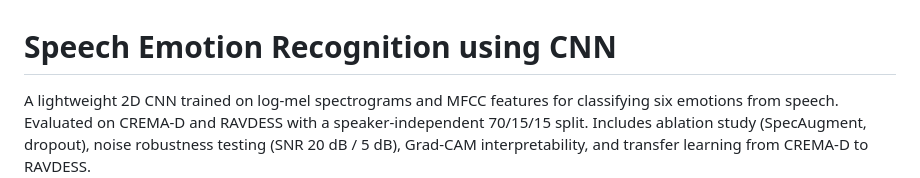
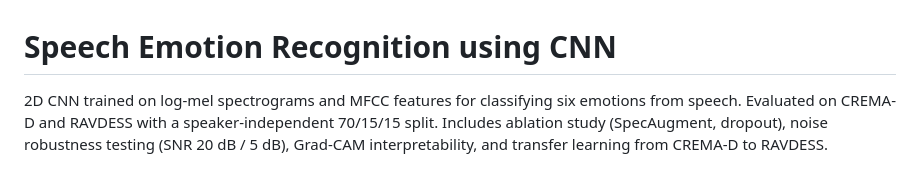
Before and after one commit to kassxxv/speech-emotion-recognition-using-cnn, a Markdown page: README.md, the part around the change. GitHub-like rendering.

Commit message:
deleted word lightweight from README.md

```diff
--- a/README.md
+++ b/README.md
@@ -1,6 +1,6 @@
 # Speech Emotion Recognition using CNN
 
-A lightweight 2D CNN trained on log-mel spectrograms and MFCC features for classifying
+2D CNN trained on log-mel spectrograms and MFCC features for classifying
 six emotions from speech. Evaluated on CREMA-D and RAVDESS with a speaker-independent
 70/15/15 split. Includes ablation study (SpecAugment, dropout), noise robustness testing
 (SNR 20 dB / 5 dB), Grad-CAM interpretability, and transfer learning from CREMA-D to RAVDESS.
```
